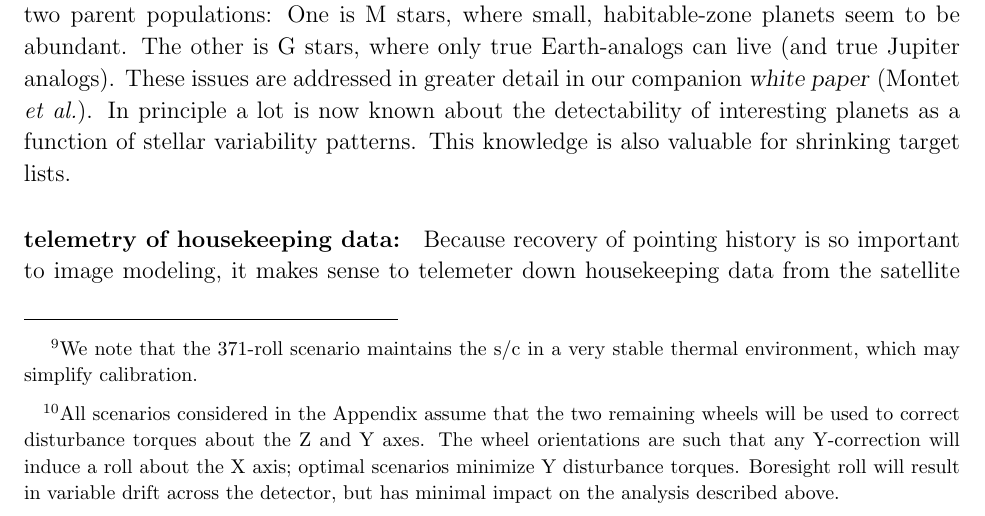
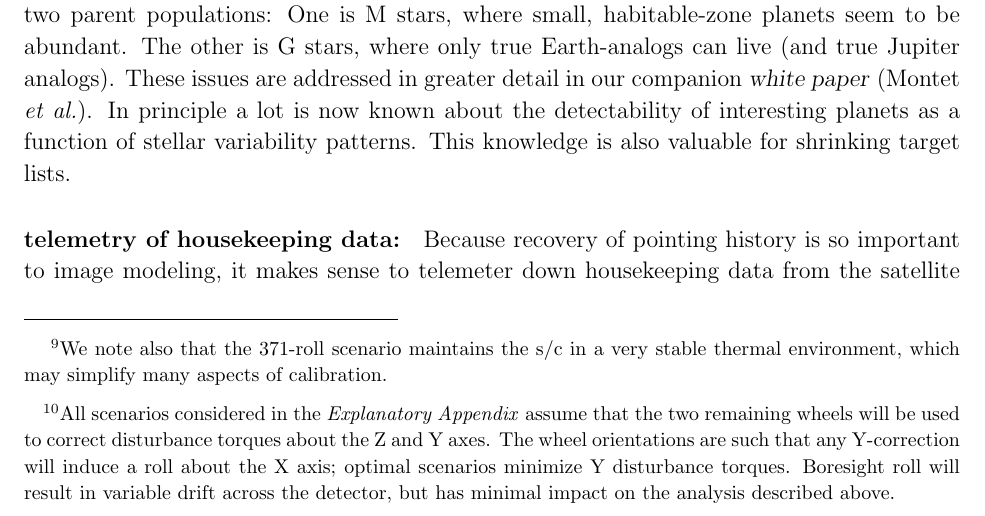
Before and after one commit to davidwhogg/SaveKepler, a LaTeX paper (whitepaper/sk.tex): part of page 14 of 24, cut so that both start at the same text. Compiled offline with pdfLaTeX.

Commit message:
tweaks to DS tweaks

```diff
--- a/whitepaper/sk.tex
+++ b/whitepaper/sk.tex
@@ -762,7 +762,7 @@ modeling.
 
 \paragraph{exposure times:}
 In the pointing-stability best-case 371-roll scenario,
-  the long cadence of 30-min exposures can be continued without change.  \footnote{We note that the 371-roll scenario maintains the s/c in a very stable thermal environment, which may simplify calibration.}
+  the long cadence of 30-min exposures can be continued without change.\footnote{We note also that the 371-roll scenario maintains the s/c in a very stable thermal environment, which may simplify many aspects of calibration.}
 If the science program obviates the 371-roll,
   then exposure times might have to get shorter.
 In a worst-case scenario%
@@ -781,7 +781,7 @@ One interesting consequence of sticking with the \Kepler~Field and shortening
 \paragraph{telemetry of pixels:}
 Even in the 371-roll scenario, stars drift steadily across the focal plane,
   requiring either much larger apertures to be downlinked,
-  or else adaptive aperture control from exposure to exposure.  \footnote{All scenarios considered in the Appendix assume that the two remaining wheels will be used to correct disturbance torques about the Z and Y axes.  The wheel orientations are such that any Y-correction will induce a roll about the X axis; optimal scenarios minimize Y disturbance torques.  Boresight roll will result in variable drift across the detector, but has minimal impact on the analysis described above.}
+  or else adaptive aperture control from exposure to exposure.\footnote{All scenarios considered in the \textit{Explanatory Appendix} assume that the two remaining wheels will be used to correct disturbance torques about the Z and Y axes.  The wheel orientations are such that any Y-correction will induce a roll about the X axis; optimal scenarios minimize Y disturbance torques.  Boresight roll will result in variable drift across the detector, but has minimal impact on the analysis described above.}
 The former comes at telemetry bandwidth cost,
   the latter at satellite table or software upgrade cost.
 From an image-modeling perspective, we don't have a position on this;
```
